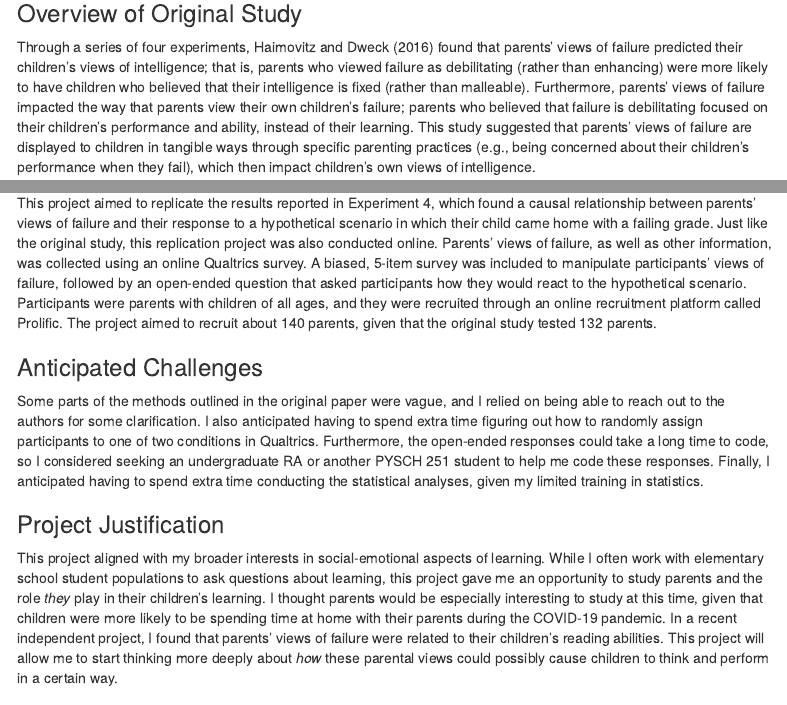
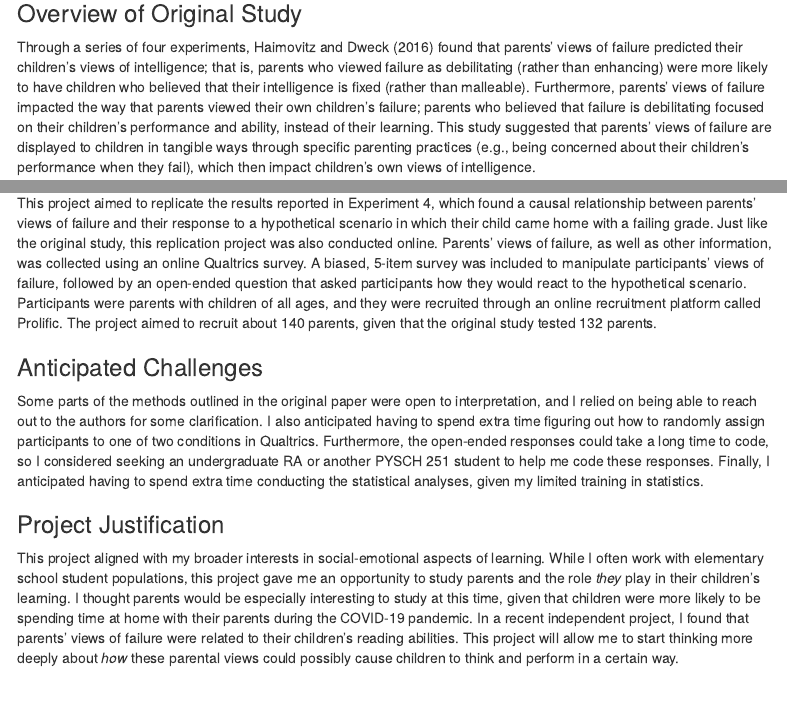
Before and after one commit to psych251/haimovitz2016_2, an R Markdown document (writeup/replication_report_haimovitz2016.Rmd): the page in a window 1100 px wide, from 400 px down, and a second part further down, joined at a grey line. The pictures show the output file writeup/replication_report_haimovitz2016.html that the author committed with the source, opened offline; menus at the side of the page are left out.

Commit message:
add minor changes to project proposal (intro section of report)

```diff
--- a/writeup/replication_report_haimovitz2016.Rmd
+++ b/writeup/replication_report_haimovitz2016.Rmd
@@ -15,16 +15,16 @@ output:
 ## Introduction
 
 ### Overview of Original Study
-Through a series of four experiments, Haimovitz and Dweck (2016) found that parents' views of failure predicted their children's views of intelligence; that is, parents who viewed failure as debilitating (rather than enhancing) were more likely to have children who believed that their intelligence is fixed (rather than malleable). Furthermore, parents' views of failure impacted the way that parents view their own children's failure; parents who believed that failure is debilitating focused on their children's performance and ability, instead of their learning. This study suggested that parents' views of failure are displayed to children in tangible ways through specific parenting practices (e.g., being concerned about their children's performance when they fail), which then impact children's own views of intelligence.
+Through a series of four experiments, Haimovitz and Dweck (2016) found that parents' views of failure predicted their children's views of intelligence; that is, parents who viewed failure as debilitating (rather than enhancing) were more likely to have children who believed that their intelligence is fixed (rather than malleable). Furthermore, parents' views of failure impacted the way that parents viewed their own children's failure; parents who believed that failure is debilitating focused on their children's performance and ability, instead of their learning. This study suggested that parents' views of failure are displayed to children in tangible ways through specific parenting practices (e.g., being concerned about their children's performance when they fail), which then impact children's own views of intelligence.
 
 ### Project Goals and Procedures
 This project aimed to replicate the results reported in Experiment 4, which found a causal relationship between parents' views of failure and their response to a hypothetical scenario in which their child came home with a failing grade. Just like the original study, this replication project was also conducted online. Parents' views of failure, as well as other information, was collected using an online Qualtrics survey. A biased, 5-item survey was included to manipulate participants' views of failure, followed by an open-ended question that asked participants how they would react to the hypothetical scenario. Participants were parents with children of all ages, and they were recruited through an online recruitment platform called Prolific. The project aimed to recruit about 140 parents, given that the original study tested 132 parents.
 
 ### Anticipated Challenges
-Some parts of the methods outlined in the original paper were vague, and I relied on being able to reach out to the authors for some clarification. I also anticipated having to spend extra time figuring out how to randomly assign participants to one of two conditions in Qualtrics. Furthermore, the open-ended responses could take a long time to code, so I considered seeking an undergraduate RA or another PYSCH 251 student to help me code these responses. Finally, I anticipated having to spend extra time conducting the statistical analyses, given my limited training in statistics.
+Some parts of the methods outlined in the original paper were open to interpretation, and I relied on being able to reach out to the authors for some clarification. I also anticipated having to spend extra time figuring out how to randomly assign participants to one of two conditions in Qualtrics. Furthermore, the open-ended responses could take a long time to code, so I considered seeking an undergraduate RA or another PYSCH 251 student to help me code these responses. Finally, I anticipated having to spend extra time conducting the statistical analyses, given my limited training in statistics.
 
 ### Project Justification
-This project aligned with my broader interests in social-emotional aspects of learning. While I often work with elementary school student populations to ask questions about learning, this project gave me an opportunity to study parents and the role *they* play in their children's learning. I thought parents would be especially interesting to study at this time, given that children were more likely to be spending time at home with their parents during the COVID-19 pandemic. In a recent independent project, I found that parents' views of failure were related to their children's reading abilities. This project will allow me to start thinking more deeply about *how* these parental views could possibly cause children to think and perform in a certain way.
+This project aligned with my broader interests in social-emotional aspects of learning. While I often work with elementary school student populations, this project gave me an opportunity to study parents and the role *they* play in their children's learning. I thought parents would be especially interesting to study at this time, given that children were more likely to be spending time at home with their parents during the COVID-19 pandemic. In a recent independent project, I found that parents' views of failure were related to their children's reading abilities. This project will allow me to start thinking more deeply about *how* these parental views could possibly cause children to think and perform in a certain way.
 
 ### Links
 
```
Also changed, not shown: writeup/replication_report_haimovitz2016.html.
